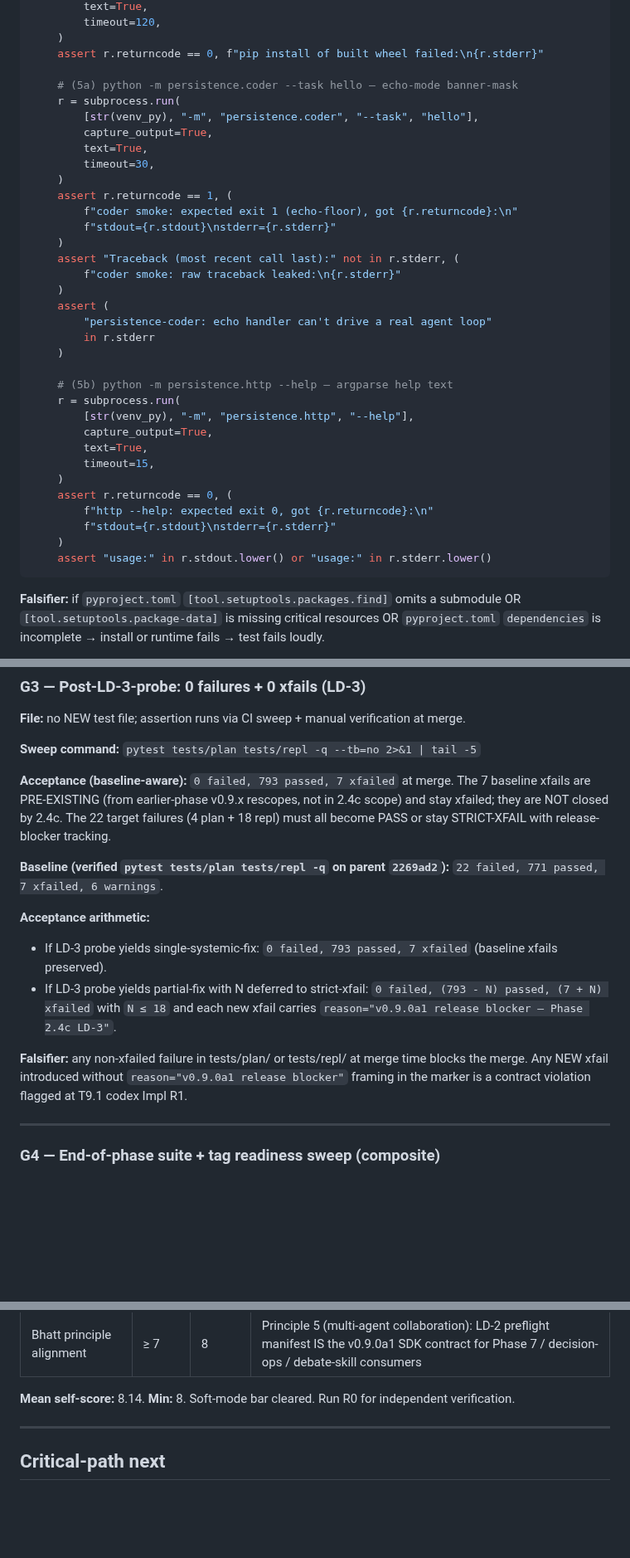
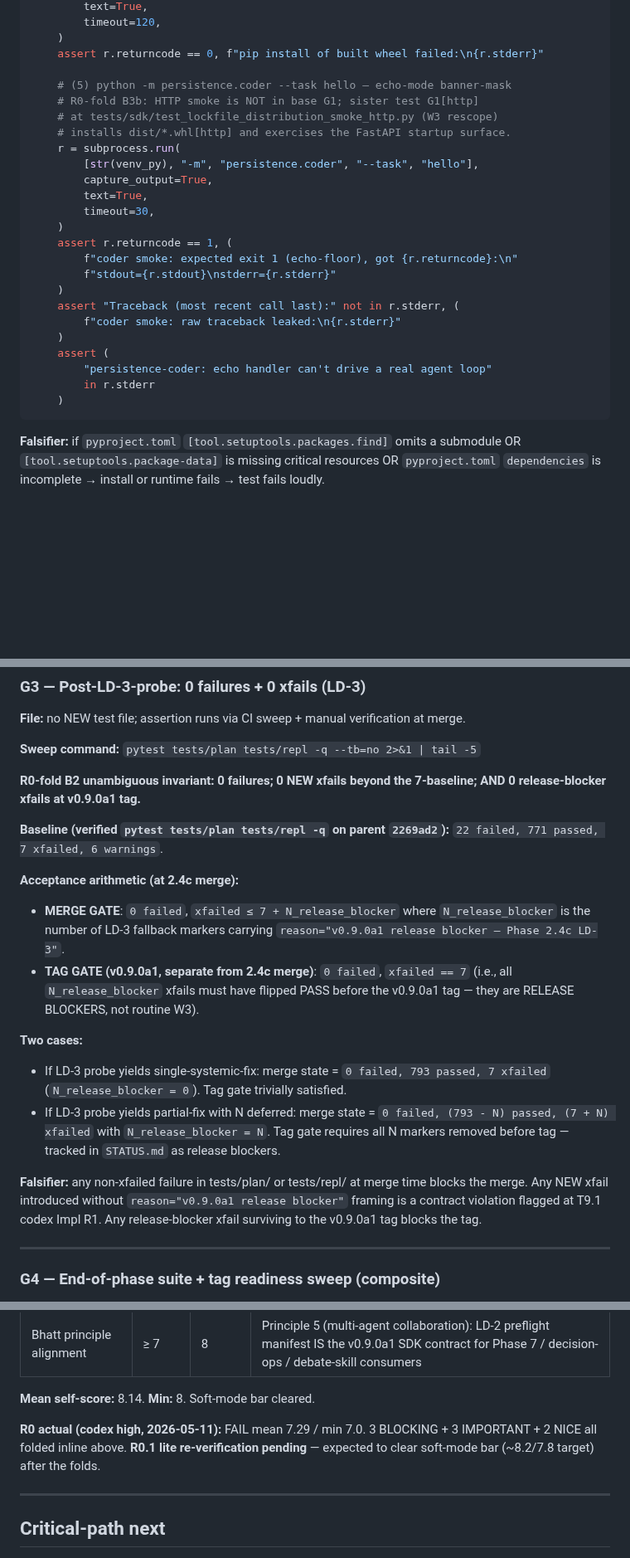
Before and after one commit to nawsaafa/persistence-os, a Markdown page: docs/plans/2026-05-11-phase-2.4c-lockfile-design.md, 3 parts joined by grey strips. Shown at 83% size. GitHub-like rendering; blank space fills up the shorter version.

````diff
--- a/docs/plans/2026-05-11-phase-2.4c-lockfile-design.md
+++ b/docs/plans/2026-05-11-phase-2.4c-lockfile-design.md
@@ -430,7 +451,10 @@ def test_built_wheel_installs_and_runs_dual_cli(tmp_path: Path) -> None:
     )
     assert r.returncode == 0, f"pip install of built wheel failed:\n{r.stderr}"
 
-    # (5a) python -m persistence.coder --task hello — echo-mode banner-mask
+    # (5) python -m persistence.coder --task hello — echo-mode banner-mask
+    # R0-fold B3b: HTTP smoke is NOT in base G1; sister test G1[http]
+    # at tests/sdk/test_lockfile_distribution_smoke_http.py (W3 rescope)
+    # installs dist/*.whl[http] and exercises the FastAPI startup surface.
     r = subprocess.run(
         [str(venv_py), "-m", "persistence.coder", "--task", "hello"],
         capture_output=True,
@@ -448,19 +472,6 @@ def test_built_wheel_installs_and_runs_dual_cli(tmp_path: Path) -> None:
         "persistence-coder: echo handler can't drive a real agent loop"
         in r.stderr
     )
-
-    # (5b) python -m persistence.http --help — argparse help text
-    r = subprocess.run(
-        [str(venv_py), "-m", "persistence.http", "--help"],
-        capture_output=True,
-        text=True,
-        timeout=15,
-    )
-    assert r.returncode == 0, (
-        f"http --help: expected exit 0, got {r.returncode}:\n"
-        f"stdout={r.stdout}\nstderr={r.stderr}"
-    )
-    assert "usage:" in r.stdout.lower() or "usage:" in r.stderr.lower()
 ```
 
 **Falsifier:** if `pyproject.toml` `[tool.setuptools.packages.find]` omits a submodule OR `[tool.setuptools.package-data]` is missing critical resources OR `pyproject.toml` `dependencies` is incomplete → install or runtime fails → test fails loudly.
@@ -488,15 +499,19 @@ Three tests:
 
 **Sweep command:** `pytest tests/plan tests/repl -q --tb=no 2>&1 | tail -5`
 
-**Acceptance (baseline-aware):** `0 failed, 793 passed, 7 xfailed` at merge. The 7 baseline xfails are PRE-EXISTING (from earlier-phase v0.9.x rescopes, not in 2.4c scope) and stay xfailed; they are NOT closed by 2.4c. The 22 target failures (4 plan + 18 repl) must all become PASS or stay STRICT-XFAIL with release-blocker tracking.
+**R0-fold B2 unambiguous invariant:** **0 failures; 0 NEW xfails beyond the 7-baseline; AND 0 release-blocker xfails at v0.9.0a1 tag.**
 
 **Baseline (verified `pytest tests/plan tests/repl -q` on parent `2269ad2`):** `22 failed, 771 passed, 7 xfailed, 6 warnings`.
 
-**Acceptance arithmetic:**
-- If LD-3 probe yields single-systemic-fix: `0 failed, 793 passed, 7 xfailed` (baseline xfails preserved).
-- If LD-3 probe yields partial-fix with N deferred to strict-xfail: `0 failed, (793 - N) passed, (7 + N) xfailed` with `N ≤ 18` and each new xfail carries `reason="v0.9.0a1 release blocker — Phase 2.4c LD-3"`.
+**Acceptance arithmetic (at 2.4c merge):**
+- **MERGE GATE**: `0 failed`, `xfailed ≤ 7 + N_release_blocker` where `N_release_blocker` is the number of LD-3 fallback markers carrying `reason="v0.9.0a1 release blocker — Phase 2.4c LD-3"`.
+- **TAG GATE (v0.9.0a1, separate from 2.4c merge)**: `0 failed`, `xfailed == 7` (i.e., all `N_release_blocker` xfails must have flipped PASS before the v0.9.0a1 tag — they are RELEASE BLOCKERS, not routine W3).
 
-**Falsifier:** any non-xfailed failure in tests/plan/ or tests/repl/ at merge time blocks the merge. Any NEW xfail introduced without `reason="v0.9.0a1 release blocker"` framing in the marker is a contract violation flagged at T9.1 codex Impl R1.
+**Two cases:**
+- If LD-3 probe yields single-systemic-fix: merge state = `0 failed, 793 passed, 7 xfailed` (`N_release_blocker = 0`). Tag gate trivially satisfied.
+- If LD-3 probe yields partial-fix with N deferred: merge state = `0 failed, (793 - N) passed, (7 + N) xfailed` with `N_release_blocker = N`. Tag gate requires all N markers removed before tag — tracked in `STATUS.md` as release blockers.
+
+**Falsifier:** any non-xfailed failure in tests/plan/ or tests/repl/ at merge time blocks the merge. Any NEW xfail introduced without `reason="v0.9.0a1 release blocker"` framing is a contract violation flagged at T9.1 codex Impl R1. Any release-blocker xfail surviving to the v0.9.0a1 tag blocks the tag.
 
 ---
 
@@ -607,7 +624,9 @@ Runway to 2026-06-05 hard cutoff: ~25 days after 2.4b.1 ship. **WELL UNDER BUDGE
 | Reversibility / blast-radius | ≥ 7 | 8 | Internal-alpha pin (NOT pushed); branch isolated; rollback = `git checkout feat/v0.9-persistence-coder` |
 | Bhatt principle alignment | ≥ 7 | 8 | Principle 5 (multi-agent collaboration): LD-2 preflight manifest IS the v0.9.0a1 SDK contract for Phase 7 / decision-ops / debate-skill consumers |
 
-**Mean self-score:** 8.14. **Min:** 8. Soft-mode bar cleared. Run R0 for independent verification.
+**Mean self-score:** 8.14. **Min:** 8. Soft-mode bar cleared.
+
+**R0 actual (codex high, 2026-05-11):** FAIL mean 7.29 / min 7.0. 3 BLOCKING + 3 IMPORTANT + 2 NICE all folded inline above. **R0.1 lite re-verification pending** — expected to clear soft-mode bar (~8.2/7.8 target) after the folds.
 
 ---
 
````
Also changed, not shown: other parts of docs/plans/2026-05-11-phase-2.4c-lockfile-design.md (+78 -55 lines).
